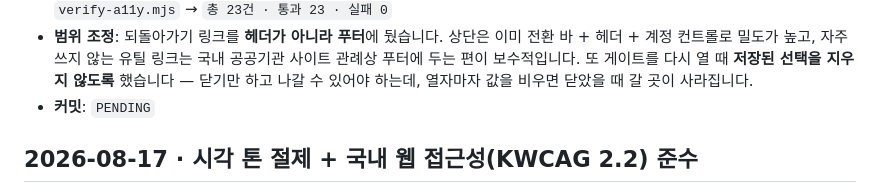
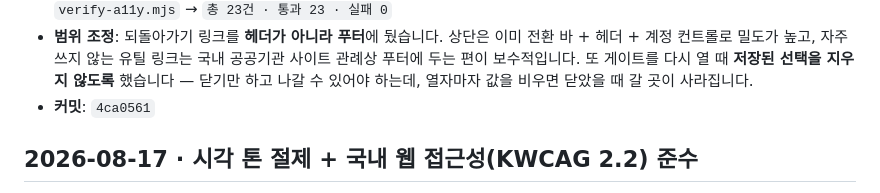
Before and after one commit to scoutkorea-jimmy/Duri, a Markdown page: rules/WORKLOG.md, the part around the change. Rendered like a GitHub page.

Commit message:
docs: WORKLOG 커밋 해시 기입 (4ca0561)
Co-Authored-By: Claude Opus 5 (1M context) <noreply@anthropic.com>

```diff
--- a/rules/WORKLOG.md
+++ b/rules/WORKLOG.md
@@ -50,7 +50,7 @@
 - **사유**: `tools/verify-headless.mjs` **50건 전부 통과(실패 0)**, `verify-a11y.mjs` **23건 유지**. 실측값 — 푸터 링크 `index.html?gate=1` 높이 44px / `?gate=1` 진입 시 게이트 재노출되며 저장값 `coop` 유지 / 닫기 후 게이트 제거·`body.overflow` 해제·저장값 `coop` 유지 / 홈에서 클릭 시 URL 이 `/index.html` 그대로(이동 없음) / 선택 후 `location.search === ""` / 첫 방문 게이트 `닫기버튼=false`.
 - **검증**: `node tools/check-links.mjs` → 15페이지 이상 없음 / `verify-headless.mjs` → `총 50건 · 통과 50 · 실패 0` / `verify-a11y.mjs` → `총 23건 · 통과 23 · 실패 0`
 - **범위 조정**: 되돌아가기 링크를 **헤더가 아니라 푸터**에 뒀습니다. 상단은 이미 전환 바 + 헤더 + 계정 컨트롤로 밀도가 높고, 자주 쓰지 않는 유틸 링크는 국내 공공기관 사이트 관례상 푸터에 두는 편이 보수적입니다. 또 게이트를 다시 열 때 **저장된 선택을 지우지 않도록** 했습니다 — 닫기만 하고 나갈 수 있어야 하는데, 열자마자 값을 비우면 닫았을 때 갈 곳이 사라집니다.
-- **커밋**: `PENDING`
+- **커밋**: `4ca0561`
 
 ## 2026-08-17 · 시각 톤 절제 + 국내 웹 접근성(KWCAG 2.2) 준수
 
```
